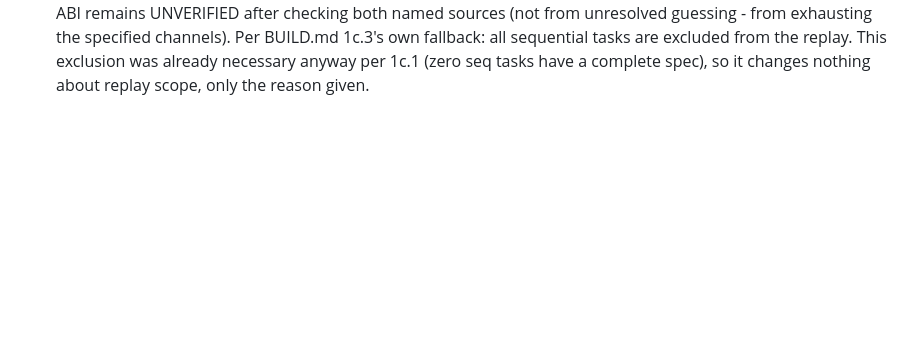
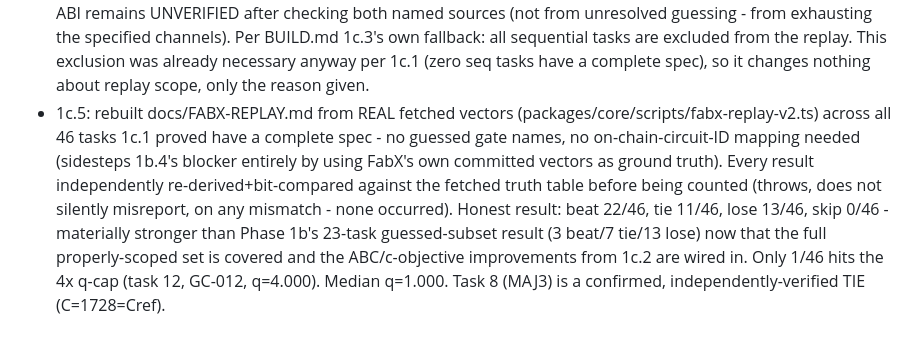
Before and after one commit to davieslennox0/tapeout-forge, a Markdown page: docs/NEW.md, the part around the change. GitHub-like rendering; blank space fills up the shorter version.

Commit message:
1c.5: full honest replay over all 46 complete-spec tasks from real vectors - beat 22/tie 11/lose 13/skip 0, 1/46 at 4x cap, median q=1.0

```diff
--- a/docs/NEW.md
+++ b/docs/NEW.md
@@ -27,3 +27,4 @@
 - 1c.0: confirmed >=5GB free (19GB available, overlay 32G/12G used) and yosys/yosys-abc present from Phase 1b. Proceeding with Phase 1c.
 - 1c.2: wired ABC (yosys-abc, custom NAND2/INV genlib, 3 resynthesis flows via packages/core/scripts/abc_map.py) into optimize.ts as additional Pareto candidates, always re-verified via checkEquivalence before being trusted (never-trust-ABC rule); added a direct 'c' (buffered-C) objective. Every candidate is now ADDED, never substituted, so results can only match or beat the prior optimizer - verified: re-ran docs/BENCH.md, every benchmark improved or matched (adder 3512000->1508980, comparator 1581986->77000, 4:1 mux 27000->4459, parity 268272->128250, 2:1 mux unchanged at 750, already optimal), none regressed. All 45 existing tests still pass.
 - 1c.3: checked both verified sources BUILD.md named for step()'s ABI, per the no-guessing rule. (a) OKLink explorer: its REST API requires an API key we don't have (API_KEY_NOT_FIND); its public contract page is a JS-rendered SPA with no server-side HTML content (confirmed via raw curl - zero matches for any step(...) pattern). (b) xm1319/tapemkt repo (deployer of the OrderGuard processor, 0x57F3...a355): has zero .sol files (GitHub code search confirmed); its own demo page's PROCESSOR_ABI (xl.html) explicitly lists only eval/netlist/circuitInfo/transistors/name - no step() at all, meaning OrderGuard itself was never used with a LATCH circuit, so this source can't cover FAB_TST's separate step() mechanism either. CONCLUSION: step()/state ABI remains UNVERIFIED after checking both named sources (not from unresolved guessing - from exhausting the specified channels). Per BUILD.md 1c.3's own fallback: all sequential tasks are excluded from the replay. This exclusion was already necessary anyway per 1c.1 (zero seq tasks have a complete spec), so it changes nothing about replay scope, only the reason given.
+- 1c.5: rebuilt docs/FABX-REPLAY.md from REAL fetched vectors (packages/core/scripts/fabx-replay-v2.ts) across all 46 tasks 1c.1 proved have a complete spec - no guessed gate names, no on-chain-circuit-ID mapping needed (sidesteps 1b.4's blocker entirely by using FabX's own committed vectors as ground truth). Every result independently re-derived+bit-compared against the fetched truth table before being counted (throws, does not silently misreport, on any mismatch - none occurred). Honest result: beat 22/46, tie 11/46, lose 13/46, skip 0/46 - materially stronger than Phase 1b's 23-task guessed-subset result (3 beat/7 tie/13 lose) now that the full properly-scoped set is covered and the ABC/c-objective improvements from 1c.2 are wired in. Only 1/46 hits the 4x q-cap (task 12, GC-012, q=4.000). Median q=1.000. Task 8 (MAJ3) is a confirmed, independently-verified TIE (C=1728=Cref).
```
Also changed, not shown: docs/FABX-REPLAY.md (+66 -35 lines).
